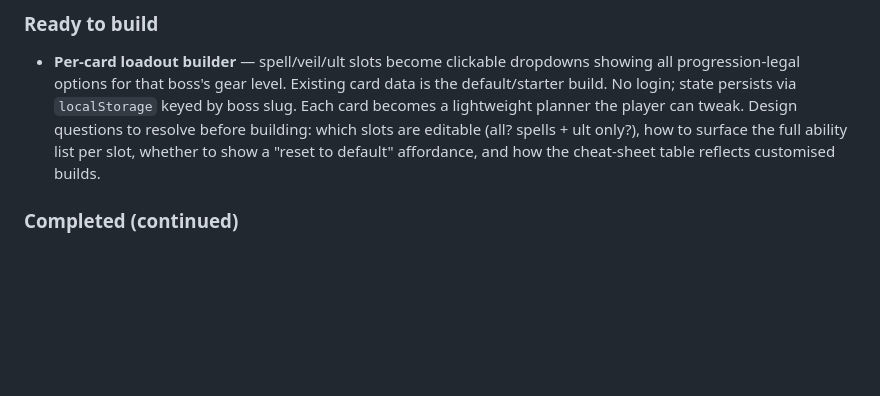
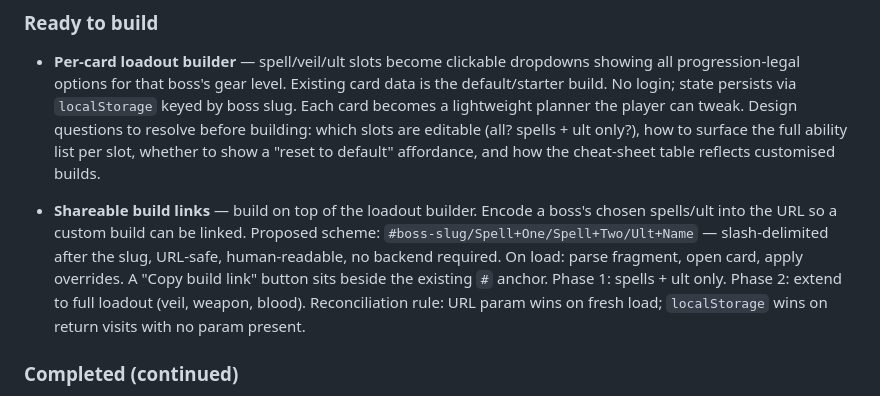
Before and after one commit to jpwalsh1/vrising-vblood-codex, a Markdown page: CLAUDE.md, the part around the change. Rendered like a GitHub page; blank space fills up the shorter version.

Commit message:
Add shareable build links to backlog with URL scheme design
Co-Authored-By: Claude Sonnet 4.6 <noreply@anthropic.com>

```diff
--- a/CLAUDE.md
+++ b/CLAUDE.md
@@ -120,6 +120,14 @@ Roughly priority-ordered. Ask before starting any of these.
   whether to show a "reset to default" affordance, and how the cheat-sheet table reflects
   customised builds.
 
+- **Shareable build links** — build on top of the loadout builder. Encode a boss's chosen
+  spells/ult into the URL so a custom build can be linked. Proposed scheme:
+  `#boss-slug/Spell+One/Spell+Two/Ult+Name` — slash-delimited after the slug, URL-safe,
+  human-readable, no backend required. On load: parse fragment, open card, apply overrides.
+  A "Copy build link" button sits beside the existing `#` anchor. Phase 1: spells + ult only.
+  Phase 2: extend to full loadout (veil, weapon, blood). Reconciliation rule: URL param wins
+  on fresh load; `localStorage` wins on return visits with no param present.
+
 ### Completed (continued)
 
 - ~~**Gear progression checkpoints**~~ — done. Four panels before Act II/III/IV/Endgame, each with 6 bullet points (weapon tier, armor, stations, veil, spells, resources). Show/hide with act filters.
```
